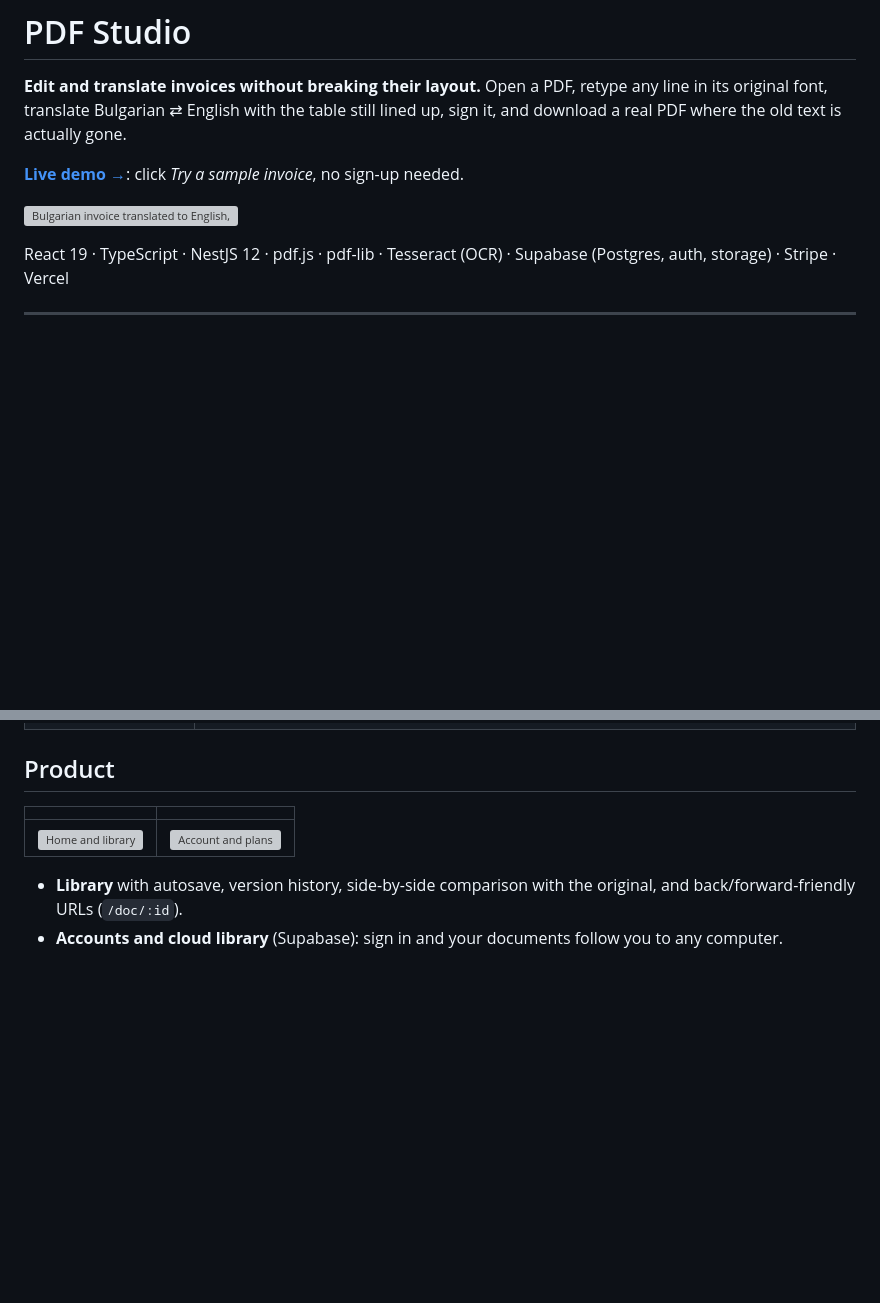
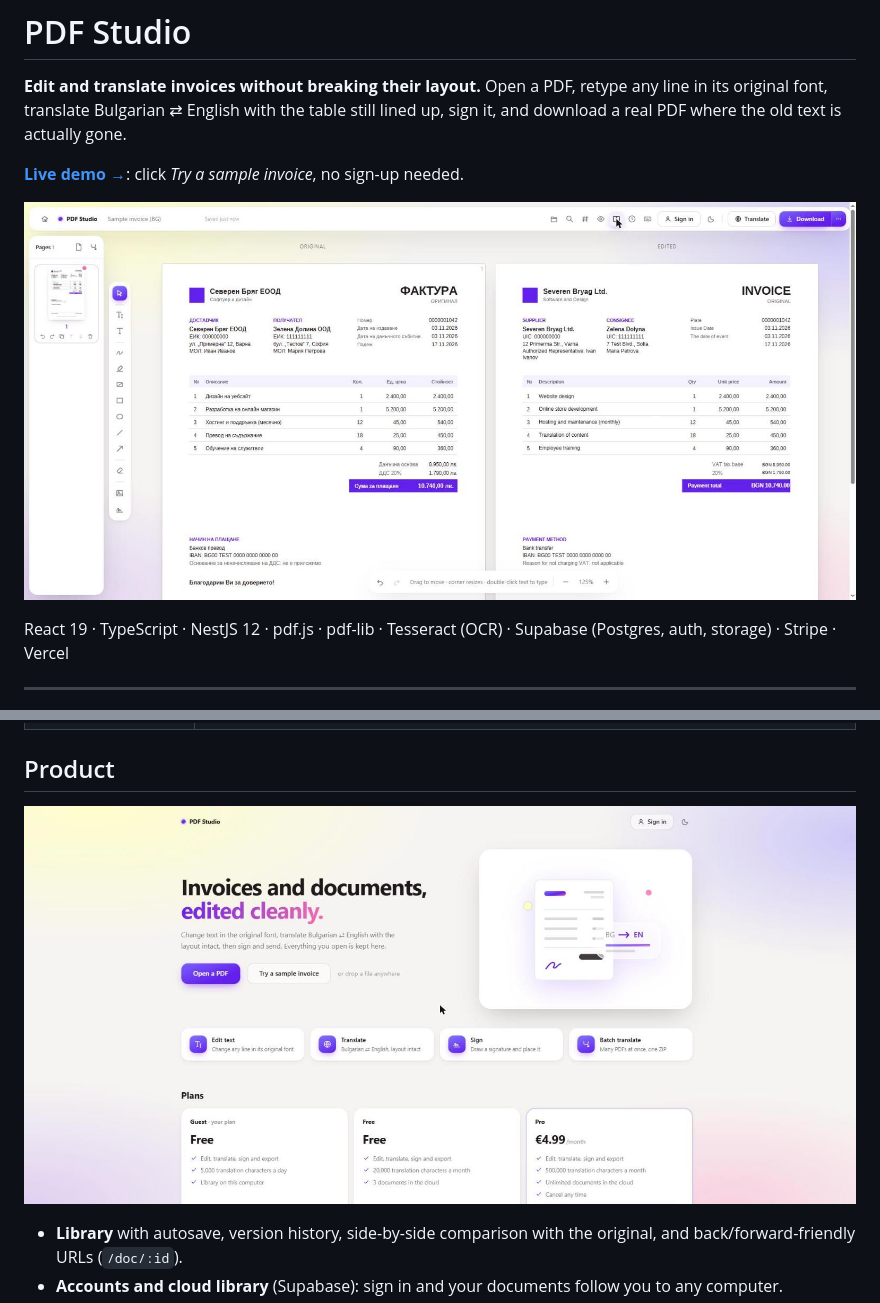
Before and after one commit to KaloyanG17/pdf-studio, a Markdown page: README.md, 2 parts joined by grey strips. Drawn GitHub-style; pictures changed too: docs/screenshots/home.jpg (added), docs/screenshots/translate.jpg (added); blank space fills up the shorter version; grey boxes are pictures that could not be loaded.

Commit message:
README screenshots; fix totals layout in sample invoice; keep .env.example tracked

```diff
--- a/README.md
+++ b/README.md
@@ -4,7 +4,7 @@
 
 **[Live demo →](https://pdf-studio-liart-two.vercel.app)**: click *Try a sample invoice*, no sign-up needed.
 
-![Bulgarian invoice translated to English, layout intact](docs/screenshots/translate.png)
+![A Bulgarian invoice (left) translated to English (right): same fonts, sizes and table layout](docs/screenshots/translate.jpg)
 
 React 19 · TypeScript · NestJS 12 · pdf.js · pdf-lib · Tesseract (OCR) · Supabase (Postgres, auth, storage) · Stripe · Vercel
 
@@ -23,9 +23,7 @@ Most "PDF editors" put a white box over the old text and type on top in Arial. Y
 
 ## Product
 
-| | |
-| --- | --- |
-| ![Home and library](docs/screenshots/home.png) | ![Account and plans](docs/screenshots/account.png) |
+![Home page with quick actions and plans](docs/screenshots/home.jpg)
 
 - **Library** with autosave, version history, side-by-side comparison with the original, and back/forward-friendly URLs (`/doc/:id`).
 - **Accounts and cloud library** (Supabase): sign in and your documents follow you to any computer.
```
Also changed, not shown: 3 other files.
